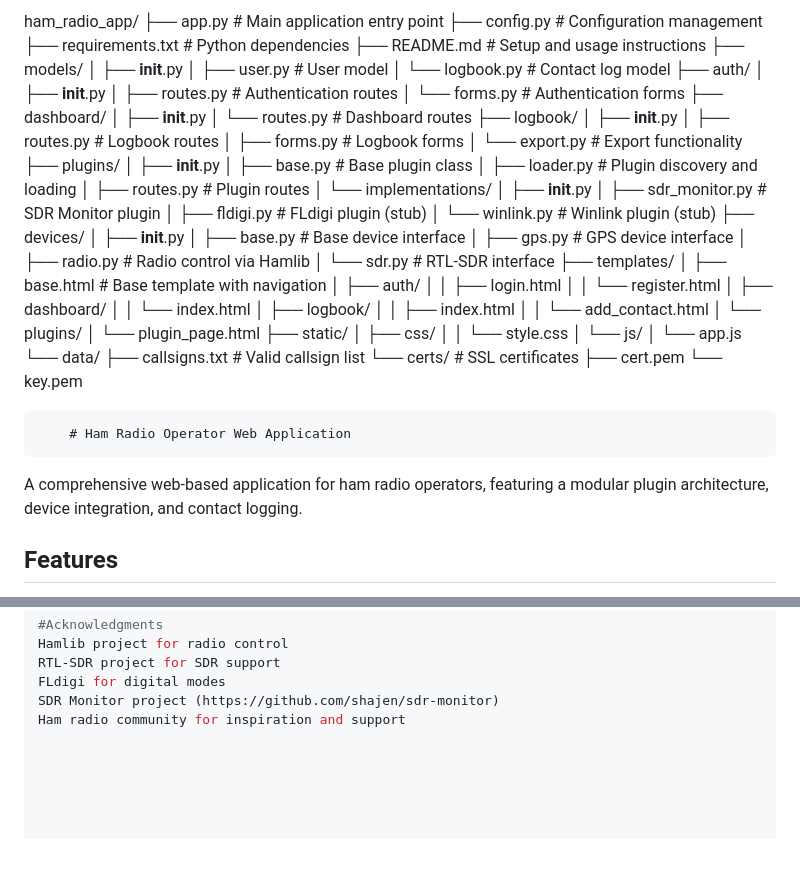
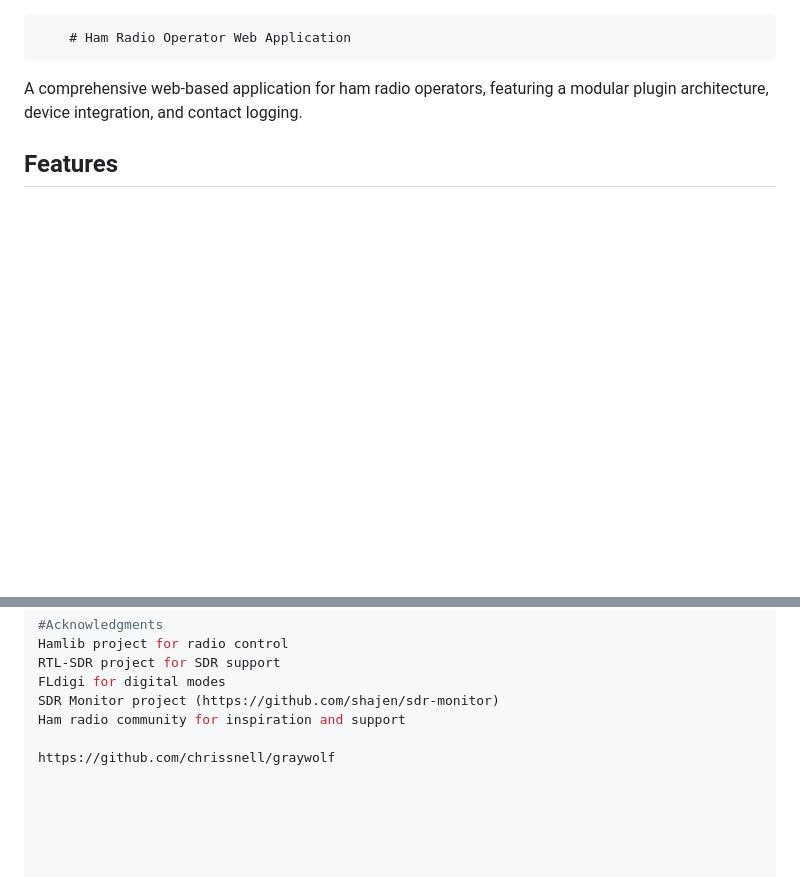
Before and after one commit to Squeegee16/upgraded-enigma, a Markdown page: README.md, 2 parts joined by grey strips. GitHub-like rendering; blank space fills up the shorter version.

```diff
--- a/README.md
+++ b/README.md
@@ -1,63 +1,3 @@
-ham_radio_app/
-├── app.py                      # Main application entry point
-├── config.py                   # Configuration management
-├── requirements.txt            # Python dependencies
-├── README.md                   # Setup and usage instructions
-├── models/
-│   ├── __init__.py
-│   ├── user.py                # User model
-│   └── logbook.py             # Contact log model
-├── auth/
-│   ├── __init__.py
-│   ├── routes.py              # Authentication routes
-│   └── forms.py               # Authentication forms
-├── dashboard/
-│   ├── __init__.py
-│   └── routes.py              # Dashboard routes
-├── logbook/
-│   ├── __init__.py
-│   ├── routes.py              # Logbook routes
-│   ├── forms.py               # Logbook forms
-│   └── export.py              # Export functionality
-├── plugins/
-│   ├── __init__.py
-│   ├── base.py                # Base plugin class
-│   ├── loader.py              # Plugin discovery and loading
-│   ├── routes.py              # Plugin routes
-│   └── implementations/
-│       ├── __init__.py
-│       ├── sdr_monitor.py     # SDR Monitor plugin
-│       ├── fldigi.py          # FLdigi plugin (stub)
-│       └── winlink.py         # Winlink plugin (stub)
-├── devices/
-│   ├── __init__.py
-│   ├── base.py                # Base device interface
-│   ├── gps.py                 # GPS device interface
-│   ├── radio.py               # Radio control via Hamlib
-│   └── sdr.py                 # RTL-SDR interface
-├── templates/
-│   ├── base.html              # Base template with navigation
-│   ├── auth/
-│   │   ├── login.html
-│   │   └── register.html
-│   ├── dashboard/
-│   │   └── index.html
-│   ├── logbook/
-│   │   ├── index.html
-│   │   └── add_contact.html
-│   └── plugins/
-│       └── plugin_page.html
-├── static/
-│   ├── css/
-│   │   └── style.css
-│   └── js/
-│       └── app.js
-└── data/
-    ├── callsigns.txt          # Valid callsign list
-    └── certs/                 # SSL certificates
-        ├── cert.pem
-        └── key.pem
-
         # Ham Radio Operator Web Application
 
 A comprehensive web-based application for ham radio operators, featuring a modular plugin architecture, device integration, and contact logging.
@@ -329,3 +269,5 @@ RTL-SDR project for SDR support
 FLdigi for digital modes
 SDR Monitor project (https://github.com/shajen/sdr-monitor)
 Ham radio community for inspiration and support
+
+https://github.com/chrissnell/graywolf
```
